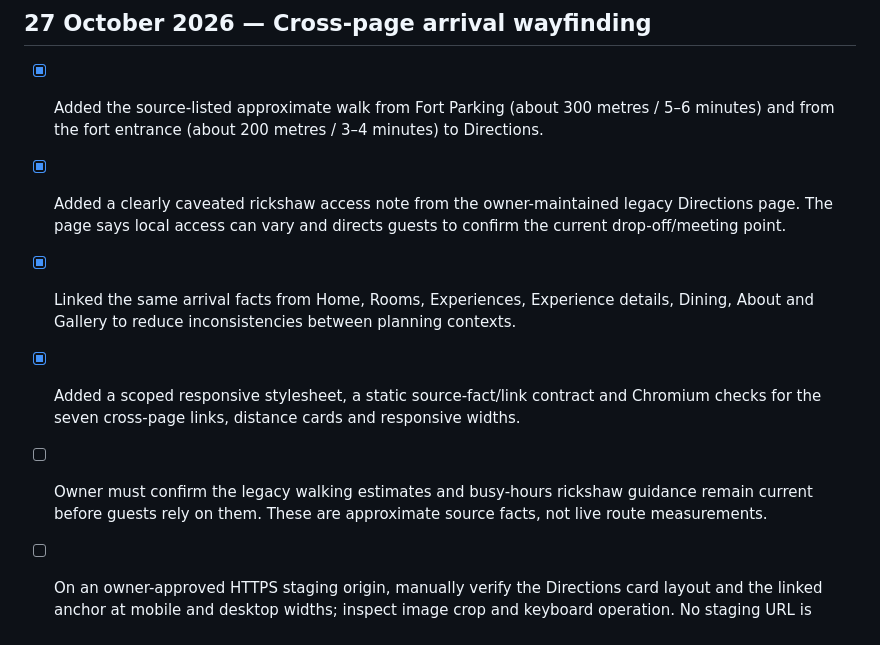
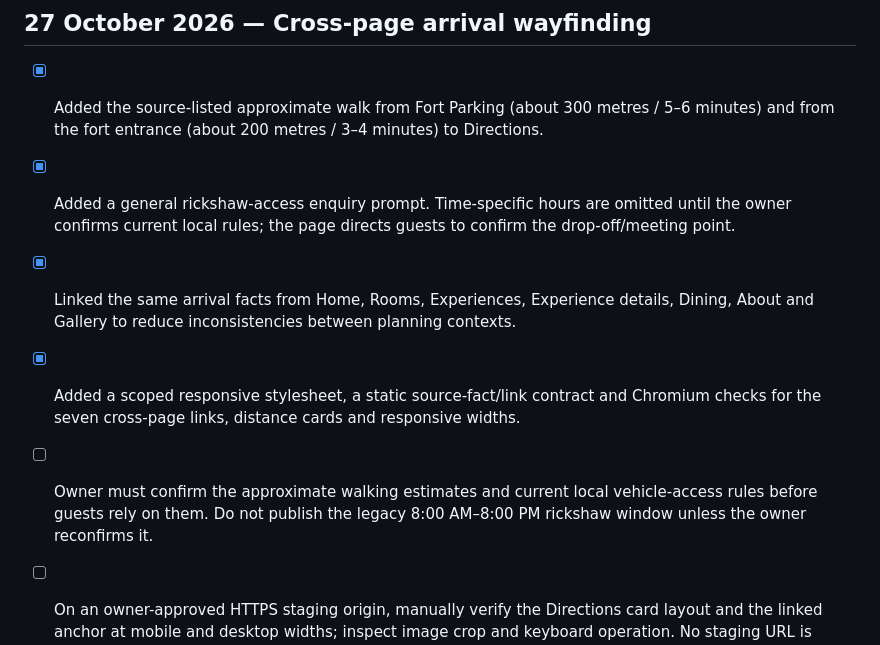
Before and after one commit to tchouhanjsm/garh-jaisal-haveli-tourism, a Markdown page: docs/LAUNCH-READINESS-CHECKLIST.md, the part around the change. Drawn GitHub-style.

Commit message:
docs: gate rickshaw hours on owner confirmation

```diff
--- a/docs/LAUNCH-READINESS-CHECKLIST.md
+++ b/docs/LAUNCH-READINESS-CHECKLIST.md
@@ -301,10 +301,10 @@ This does **not** detect visually similar photographs encoded or cropped differe
 ## 27 October 2026 — Cross-page arrival wayfinding
 
 - [x] Added the source-listed approximate walk from Fort Parking (about 300 metres / 5–6 minutes) and from the fort entrance (about 200 metres / 3–4 minutes) to Directions.
-- [x] Added a clearly caveated rickshaw access note from the owner-maintained legacy Directions page. The page says local access can vary and directs guests to confirm the current drop-off/meeting point.
+- [x] Added a general rickshaw-access enquiry prompt. Time-specific hours are omitted until the owner confirms current local rules; the page directs guests to confirm the drop-off/meeting point.
 - [x] Linked the same arrival facts from Home, Rooms, Experiences, Experience details, Dining, About and Gallery to reduce inconsistencies between planning contexts.
 - [x] Added a scoped responsive stylesheet, a static source-fact/link contract and Chromium checks for the seven cross-page links, distance cards and responsive widths.
-- [ ] Owner must confirm the legacy walking estimates and busy-hours rickshaw guidance remain current before guests rely on them. These are approximate source facts, not live route measurements.
+- [ ] Owner must confirm the approximate walking estimates and current local vehicle-access rules before guests rely on them. Do not publish the legacy 8:00 AM–8:00 PM rickshaw window unless the owner reconfirms it.
 - [ ] On an owner-approved HTTPS staging origin, manually verify the Directions card layout and the linked anchor at mobile and desktop widths; inspect image crop and keyboard operation. No staging URL is approved or assumed by this change.
 - [ ] Verify the exact map pin and contact-channel reachability through an operator-controlled check. Source authorization is not proof of live reachability, and no external link/message is opened or sent by the browser test.
 - [ ] STG-01–STG-18 remain NOT RUN until an operator records actual evidence. Canonical activation, public sitemap, robots-policy changes, production deployment and guest-data collection remain separately gated.
```
